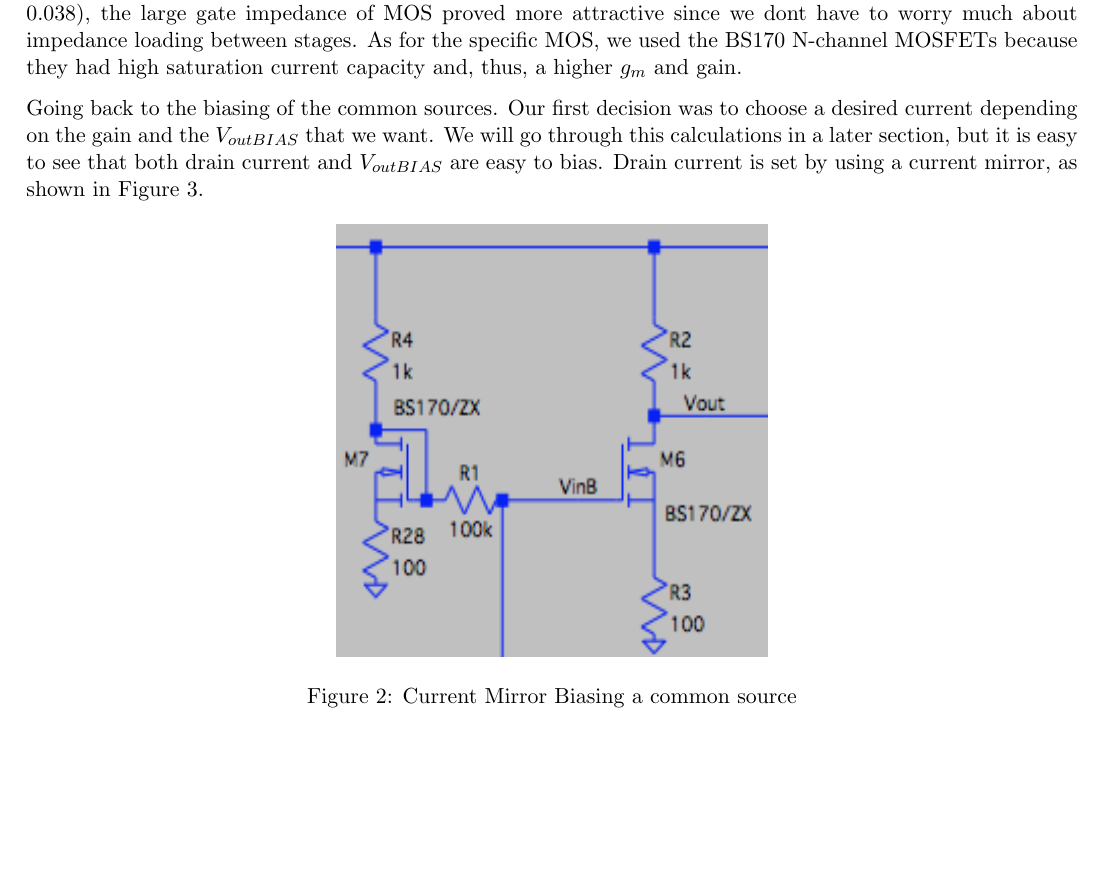
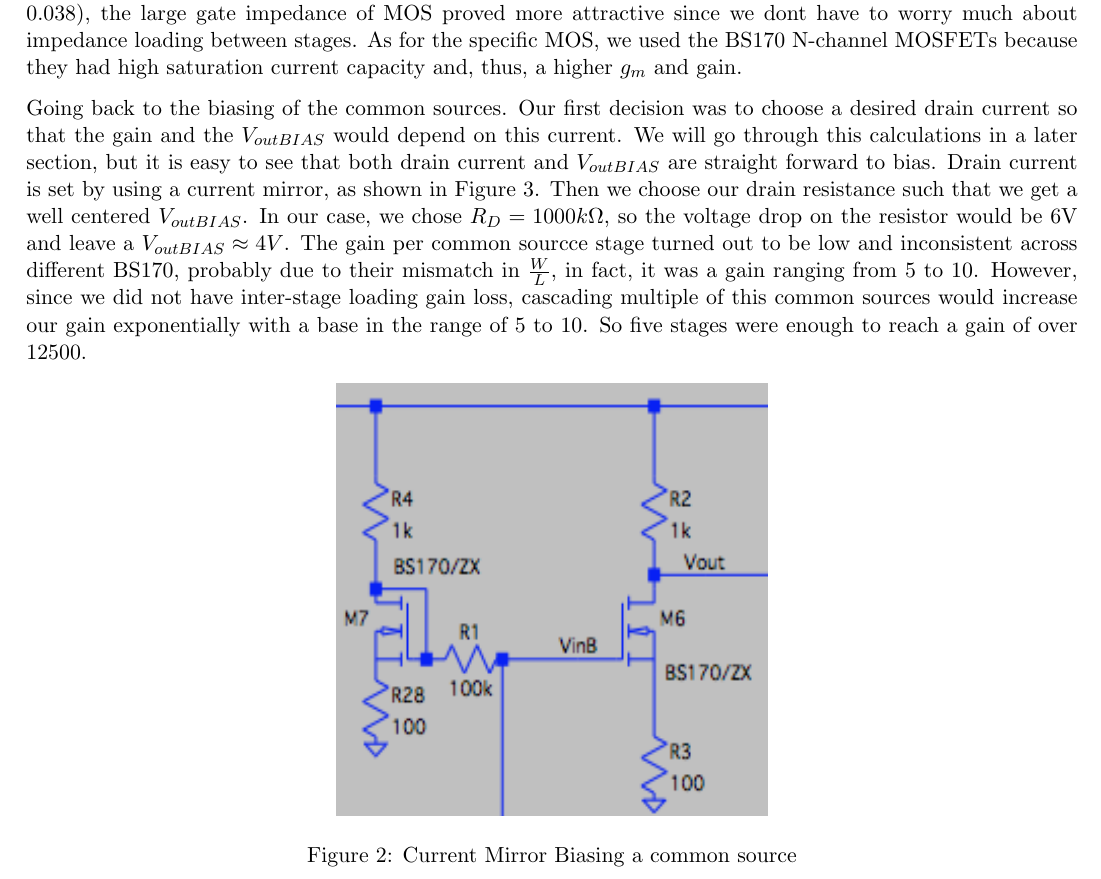
Before and after one commit to michaellin/ee105miniproj, a LaTeX document (EE105MiniProj.tex): part of page 2 of 2, cut so that both start at the same text, the shorter picture padded with empty space. Compiled offline with pdfLaTeX.

Commit message:
progress bitches

```diff
--- a/EE105MiniProj.tex
+++ b/EE105MiniProj.tex
@@ -40,9 +40,14 @@ is in the order of $10^{-3}$ compared to the BJT's $0.038$), the large gate impe
 worry much about impedance loading between stages. As for the specific MOS, we used the BS170 N-channel MOSFETs because they had high saturation
 current capacity and, thus, a higher $g_m$ and gain.
 
-Going back to the biasing of the common sources. Our first decision was to choose a desired current depending on the gain and the $V_{outBIAS}$
-that we want. We will go through this calculations in a later section, but it is easy to see that both drain current and $V_{outBIAS}$ are easy
-to bias. Drain current is set by using a current mirror, as shown in Figure 3.
+Going back to the biasing of the common sources. Our first decision was to choose a desired drain current so that the gain and the $V_{outBIAS}$
+would depend on this current. We will go through this calculations in a later section, but it is easy to see that both drain current and
+$V_{outBIAS}$ are straight forward to bias. Drain current is set by using a current mirror, as shown in Figure 3. Then we choose our drain
+resistance such that we get a well centered $V_{outBIAS}$. In our case, we chose $R_D=1000k\Omega$, so the voltage drop on the resistor would be
+6V and leave a $V_{outBIAS}\approx 4V$. The gain per common sourcce stage turned out to be low and inconsistent across different BS170, probably
+due to their mismatch in $\frac{W}{L}$, in fact, it was a gain ranging from 5 to 10. However, since we did not have inter-stage loading gain loss,
+cascading multiple of this common sources would increase our gain exponentially with a base in the range of 5 to 10. So five stages were enough
+to reach a gain of over 12500.
 
 \begin{figure}[htbp]
 \begin{center}
```
Also changed, not shown: EE105MiniProj.pdf, 1 other file.
